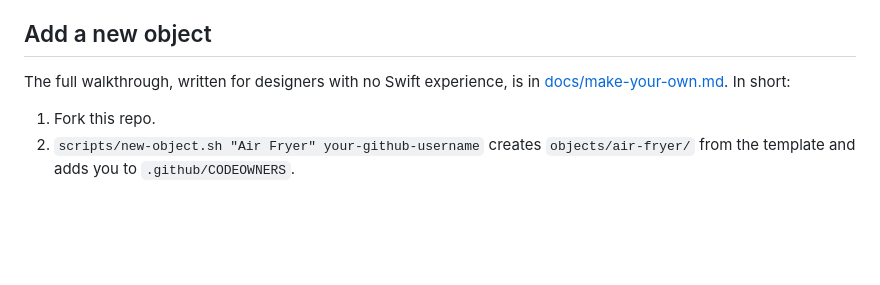
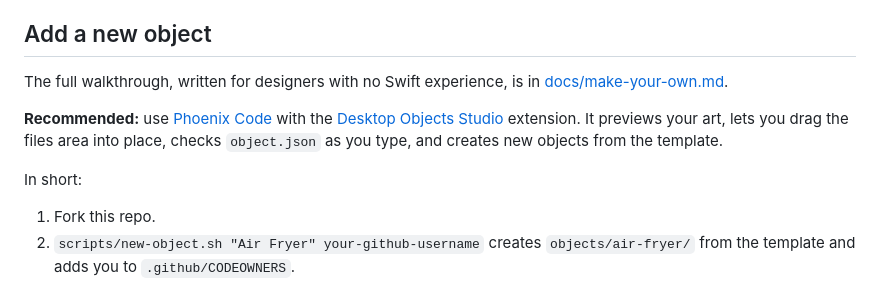
Before and after one commit to Electrofist/WhimsyDesk, a Markdown page: CONTRIBUTING.md, the part around the change. Rendered like a GitHub page; blank space fills up the shorter version.

```diff
--- a/CONTRIBUTING.md
+++ b/CONTRIBUTING.md
@@ -18,7 +18,11 @@ Thanks for helping build Desktop Objects. There are three ways in:
 
 ## Add a new object
 
-The full walkthrough, written for designers with no Swift experience, is in [docs/make-your-own.md](docs/make-your-own.md). In short:
+The full walkthrough, written for designers with no Swift experience, is in [docs/make-your-own.md](docs/make-your-own.md).
+
+**Recommended:** use [Phoenix Code](https://phcode.dev) with the [Desktop Objects Studio](https://github.com/Electrofist/desktop-objects-phoenix) extension. It previews your art, lets you drag the files area into place, checks `object.json` as you type, and creates new objects from the template.
+
+In short:
 
 1. Fork this repo.
 2. `scripts/new-object.sh "Air Fryer" your-github-username` creates `objects/air-fryer/` from the template and adds you to `.github/CODEOWNERS`.
```
Also changed, not shown: docs/make-your-own.md (+9 -2 lines).
